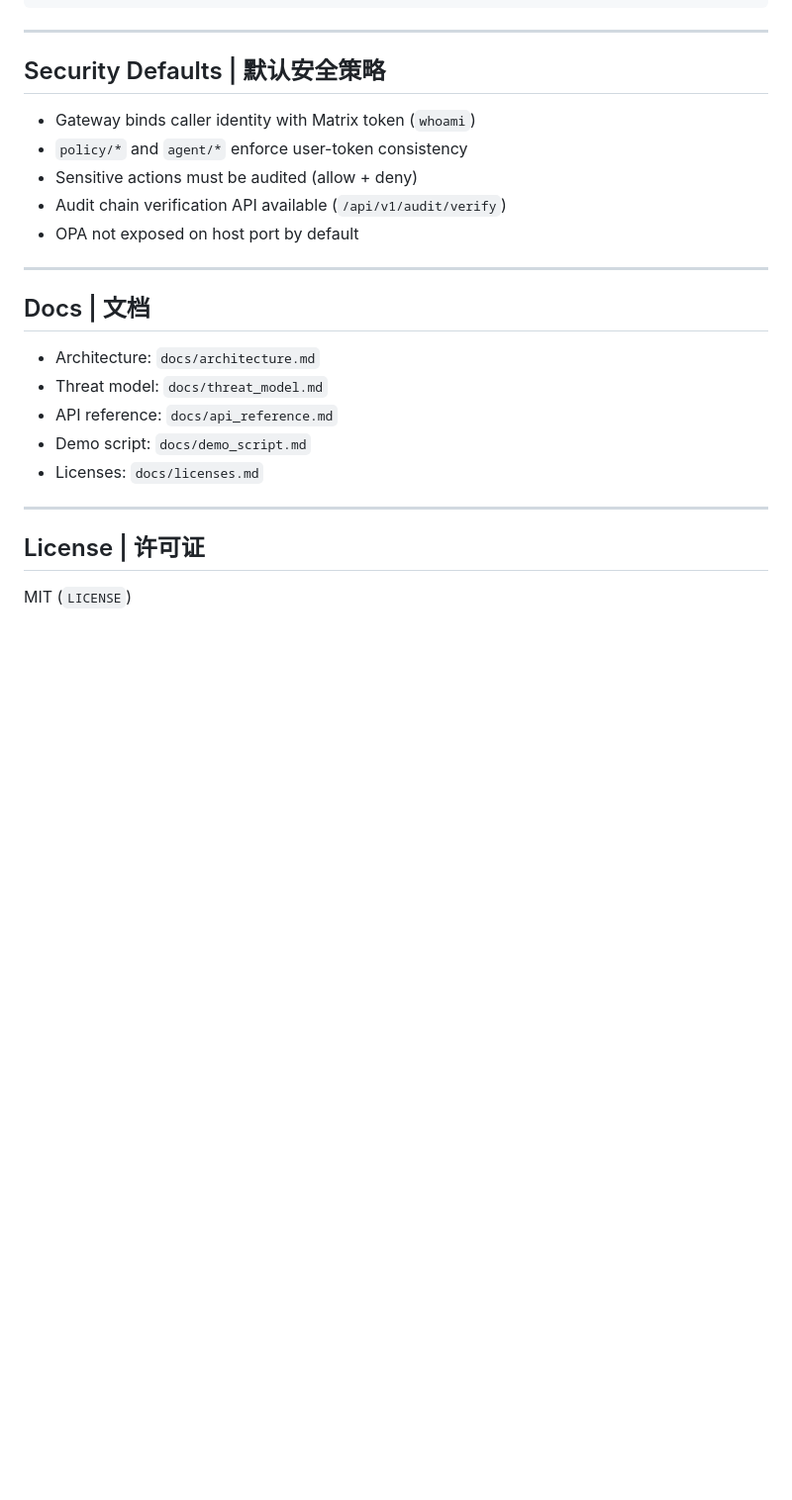
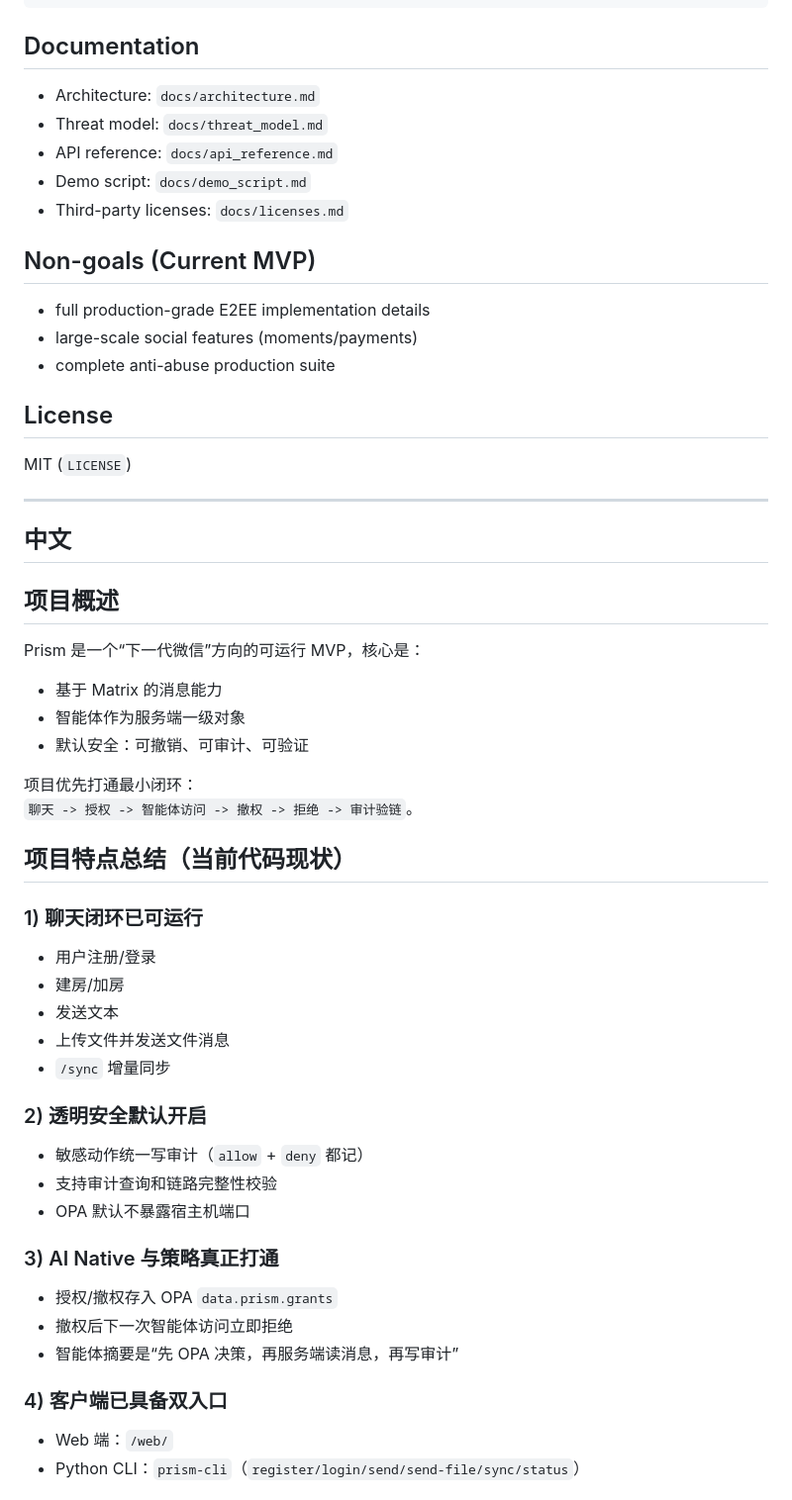
Before and after one commit to kuibu/prism, a Markdown page: README.md, the part around one of its changes. Shown at 99% size. Drawn GitHub-style; blank space fills up the shorter version.

````diff
--- a/README.md
+++ b/README.md
@@ -130,28 +159,58 @@ repo/
   docs/
 ```
 
----
-
-## Security Defaults | 默认安全策略
-
-- Gateway binds caller identity with Matrix token (`whoami`)
-- `policy/*` and `agent/*` enforce user-token consistency
-- Sensitive actions must be audited (allow + deny)
-- Audit chain verification API available (`/api/v1/audit/verify`)
-- OPA not exposed on host port by default
-
----
-
-## Docs | 文档
+## Documentation
 
 - Architecture: `docs/architecture.md`
 - Threat model: `docs/threat_model.md`
 - API reference: `docs/api_reference.md`
 - Demo script: `docs/demo_script.md`
-- Licenses: `docs/licenses.md`
+- Third-party licenses: `docs/licenses.md`
+
+## Non-goals (Current MVP)
+
+- full production-grade E2EE implementation details
+- large-scale social features (moments/payments)
+- complete anti-abuse production suite
+
+## License
+
+MIT (`LICENSE`)
 
 ---
 
-## License | 许可证
+## 中文
 
-MIT (`LICENSE`)
+## 项目概述
+
+Prism 是一个“下一代微信”方向的可运行 MVP，核心是：
+- 基于 Matrix 的消息能力
+- 智能体作为服务端一级对象
+- 默认安全：可撤销、可审计、可验证
+
+项目优先打通最小闭环：
+`聊天 -> 授权 -> 智能体访问 -> 撤权 -> 拒绝 -> 审计验链`。
+
+## 项目特点总结（当前代码现状）
+
+### 1) 聊天闭环已可运行
+- 用户注册/登录
+- 建房/加房
+- 发送文本
+- 上传文件并发送文件消息
+- `/sync` 增量同步
+
+### 2) 透明安全默认开启
+- 敏感动作统一写审计（`allow` + `deny` 都记）
+- 支持审计查询和链路完整性校验
+- OPA 默认不暴露宿主机端口
+
+### 3) AI Native 与策略真正打通
+- 授权/撤权存入 OPA `data.prism.grants`
+- 撤权后下一次智能体访问立即拒绝
+- 智能体摘要是“先 OPA 决策，再服务端读消息，再写审计”
+
+### 4) 客户端已具备双入口
+- Web 端：`/web/`
+- Python CLI：`prism-cli`（`register/login/send/send-file/sync/status`）
+
````
Also changed, not shown: other parts of README.md (+133 -64 lines).
